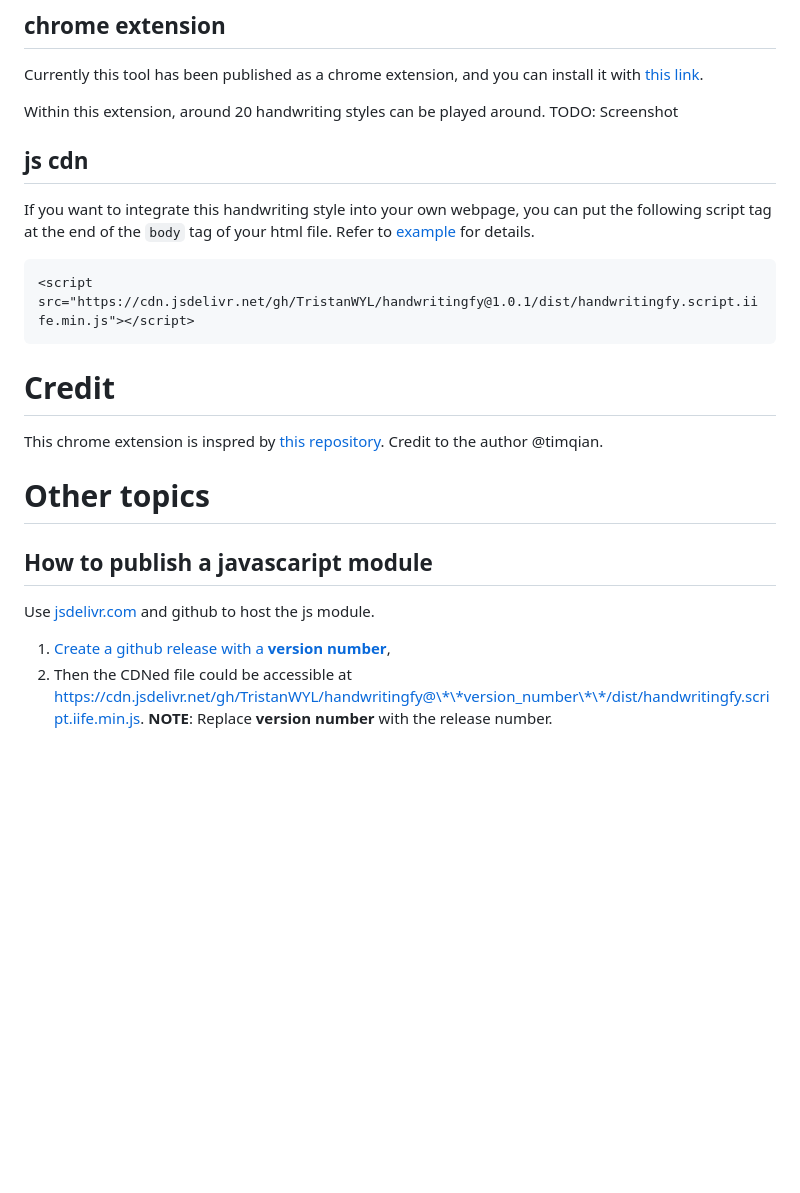
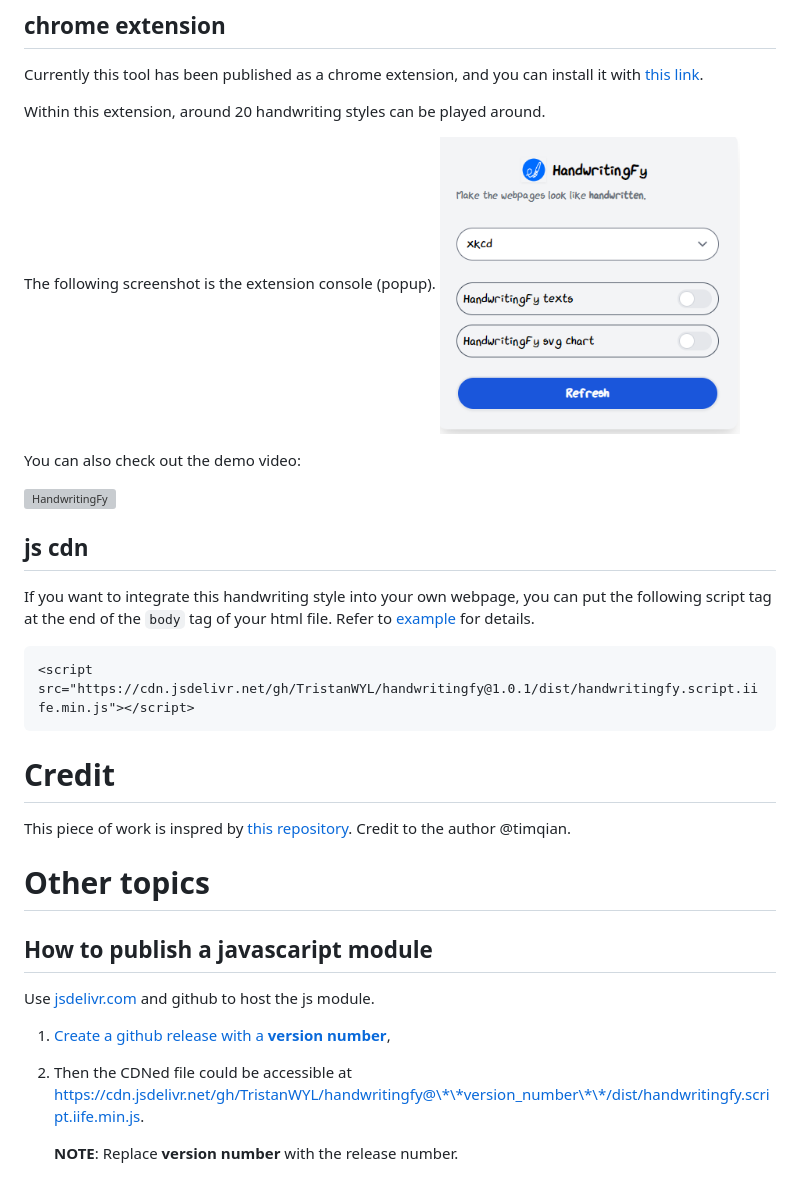
Before and after one commit to TristanWYL/handwritingfy, a Markdown page: README.md, the part around the change printed below. Drawn GitHub-style; pictures changed too: images/popup.png (added); blank space fills up the shorter version; grey boxes are pictures that could not be loaded.

```diff
--- a/README.md
+++ b/README.md
@@ -32,7 +33,13 @@ yarn build
 Currently this tool has been published as a chrome extension, and you can install it with [this link](TODO:).
 
 Within this extension, around 20 handwriting styles can be played around.
-TODO: Screenshot
+
+The following screenshot is the extension console (popup).
+<img src="images/popup.png" width="300px" alt="extension console"/>
+
+You can also check out the demo video:
+
+[![HandwritingFy](https://img.youtube.com/vi/YSWdXLHIoOA/0.jpg)](https://www.youtube.com/watch?v=YSWdXLHIoOA)
 
 ## js cdn
 
@@ -44,7 +51,7 @@ If you want to integrate this handwriting style into your own webpage, you can p
 
 # Credit
 
-This chrome extension is inspred by [this repository](https://github.com/timqian/chart.xkcd). Credit to the author @timqian.
+This piece of work is inspred by [this repository](https://github.com/timqian/chart.xkcd). Credit to the author @timqian.
 
 # Other topics
 
@@ -53,4 +60,6 @@ This chrome extension is inspred by [this repository](https://github.com/timqian
 Use [jsdelivr.com](https://www.jsdelivr.com/?docs=gh) and github to host the js module.
 
 1. [Create a github release with a **version number**](https://docs.github.com/en/repositories/releasing-projects-on-github/managing-releases-in-a-repository#creating-a-release),
-2. Then the CDNed file could be accessible at https://cdn.jsdelivr.net/gh/TristanWYL/handwritingfy@\*\*version_number\*\*/dist/handwritingfy.script.iife.min.js. **NOTE**: Replace **version number** with the release number.
+2. Then the CDNed file could be accessible at https://cdn.jsdelivr.net/gh/TristanWYL/handwritingfy@\*\*version_number\*\*/dist/handwritingfy.script.iife.min.js.
+
+   **NOTE**: Replace **version number** with the release number.
```
Also changed, not shown: other parts of README.md (+1 -0 lines), 2 other files.
